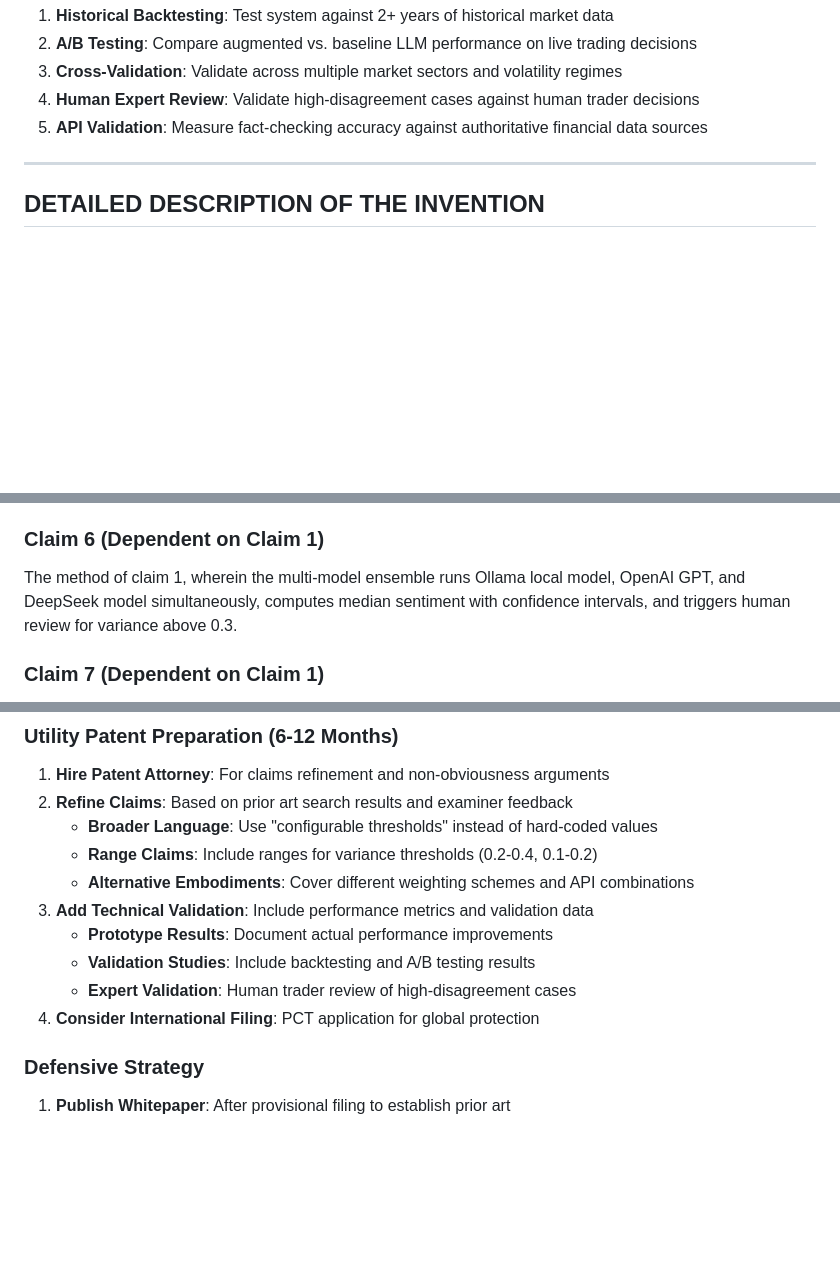
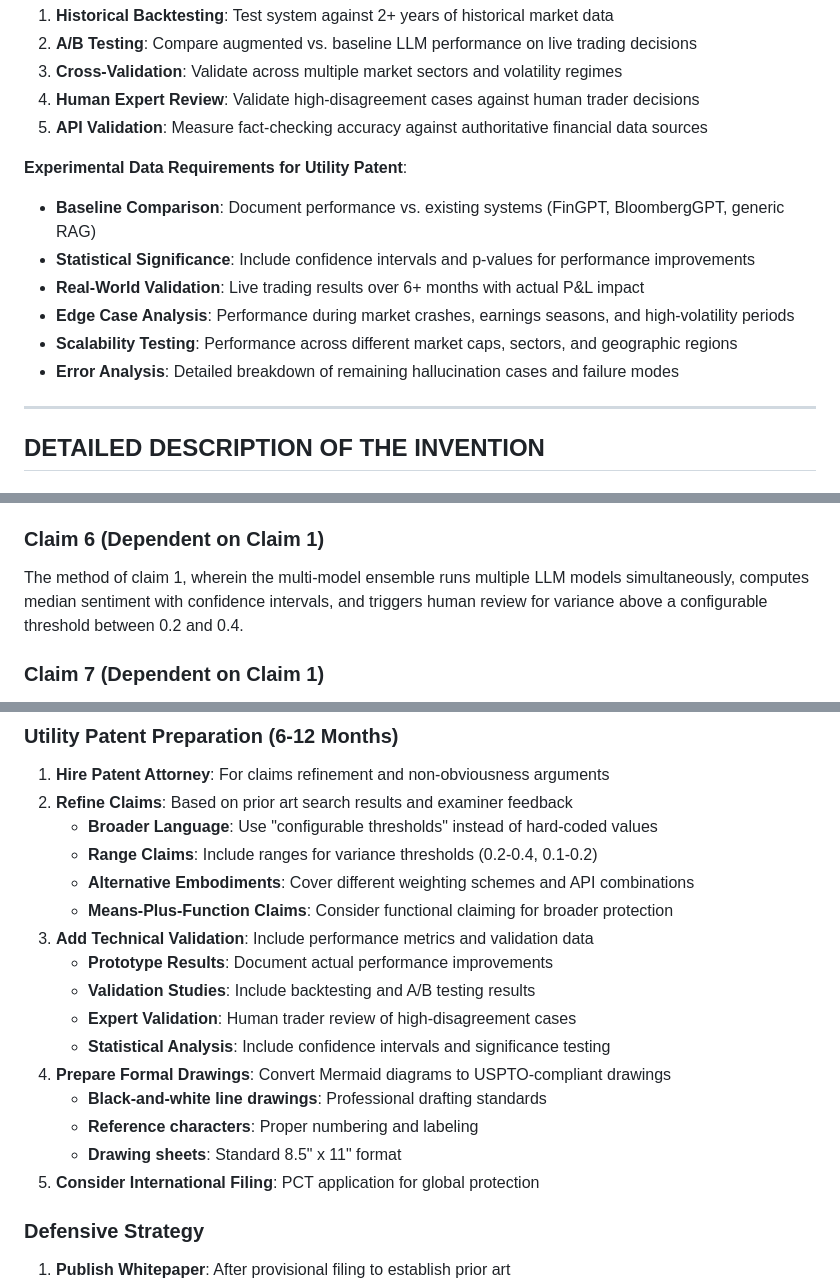
Before and after one commit to brickj/trading-ai, a Markdown page: 00_provisional_patent.md, 3 parts joined by grey strips. Drawn GitHub-style; blank space fills up the shorter version.

```diff
--- a/00_provisional_patent.md
+++ b/00_provisional_patent.md
@@ -84,6 +84,14 @@ The present invention's novelty lies in the **unique combination** of five integ
 3. **Cross-Validation**: Validate across multiple market sectors and volatility regimes
 4. **Human Expert Review**: Validate high-disagreement cases against human trader decisions
 5. **API Validation**: Measure fact-checking accuracy against authoritative financial data sources
+
+**Experimental Data Requirements for Utility Patent**:
+- **Baseline Comparison**: Document performance vs. existing systems (FinGPT, BloombergGPT, generic RAG)
+- **Statistical Significance**: Include confidence intervals and p-values for performance improvements
+- **Real-World Validation**: Live trading results over 6+ months with actual P&L impact
+- **Edge Case Analysis**: Performance during market crashes, earnings seasons, and high-volatility periods
+- **Scalability Testing**: Performance across different market caps, sectors, and geographic regions
+- **Error Analysis**: Detailed breakdown of remaining hallucination cases and failure modes
 
 ---
 
@@ -372,7 +380,7 @@ The method of claim 1, wherein the fact-checking pipeline cross-references LLM o
 The method of claim 1, wherein the market-adaptive calibration calculates adaptive thresholds using the formula: adaptive_threshold = base_threshold × volatility_factor × sector_factor × accuracy_factor × regime_factor.
 
 ### Claim 6 (Dependent on Claim 1)
-The method of claim 1, wherein the multi-model ensemble runs Ollama local model, OpenAI GPT, and DeepSeek model simultaneously, computes median sentiment with confidence intervals, and triggers human review for variance above 0.3.
+The method of claim 1, wherein the multi-model ensemble runs multiple LLM models simultaneously, computes median sentiment with confidence intervals, and triggers human review for variance above a configurable threshold between 0.2 and 0.4.
 
 ### Claim 7 (Dependent on Claim 1)
 The method of claim 1, wherein the configurable variance thresholds are set between 0.2 and 0.4 for high disagreement detection and between 0.1 and 0.2 for medium disagreement detection.
@@ -497,11 +526,17 @@ The invention may be implemented with various modifications to demonstrate its g
    - **Broader Language**: Use "configurable thresholds" instead of hard-coded values
    - **Range Claims**: Include ranges for variance thresholds (0.2-0.4, 0.1-0.2)
    - **Alternative Embodiments**: Cover different weighting schemes and API combinations
+   - **Means-Plus-Function Claims**: Consider functional claiming for broader protection
 3. **Add Technical Validation**: Include performance metrics and validation data
    - **Prototype Results**: Document actual performance improvements
    - **Validation Studies**: Include backtesting and A/B testing results
    - **Expert Validation**: Human trader review of high-disagreement cases
-4. **Consider International Filing**: PCT application for global protection
+   - **Statistical Analysis**: Include confidence intervals and significance testing
+4. **Prepare Formal Drawings**: Convert Mermaid diagrams to USPTO-compliant drawings
+   - **Black-and-white line drawings**: Professional drafting standards
+   - **Reference characters**: Proper numbering and labeling
+   - **Drawing sheets**: Standard 8.5" x 11" format
+5. **Consider International Filing**: PCT application for global protection
 
 ### Defensive Strategy
 1. **Publish Whitepaper**: After provisional filing to establish prior art
```
Also changed, not shown: other parts of 00_provisional_patent.md (+27 -6 lines).
